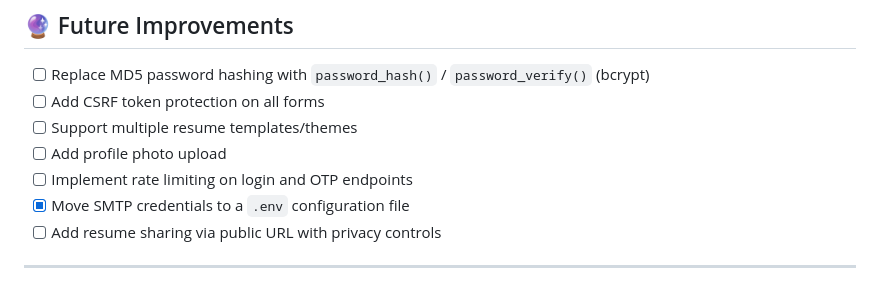
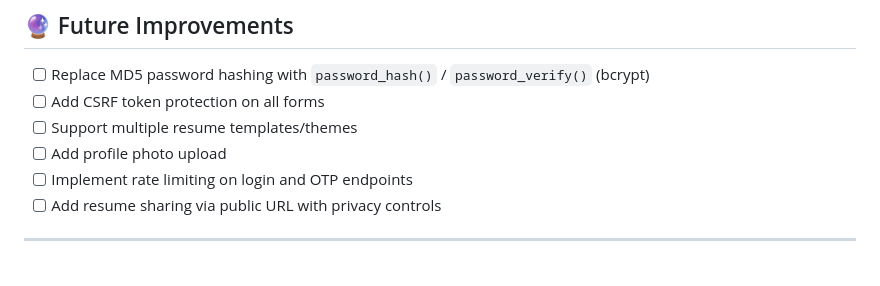
Before and after one commit to aquib-github/Resume-Builder, a Markdown page: README.md, the part around the change. Drawn GitHub-style.

Commit message:
Project completion

```diff
--- a/README.md
+++ b/README.md
@@ -162,7 +162,6 @@ resumebuilder/
 - [ ] Support multiple resume templates/themes
 - [ ] Add profile photo upload
 - [ ] Implement rate limiting on login and OTP endpoints
-- [x] Move SMTP credentials to a `.env` configuration file
 - [ ] Add resume sharing via public URL with privacy controls
 
 ---
```
